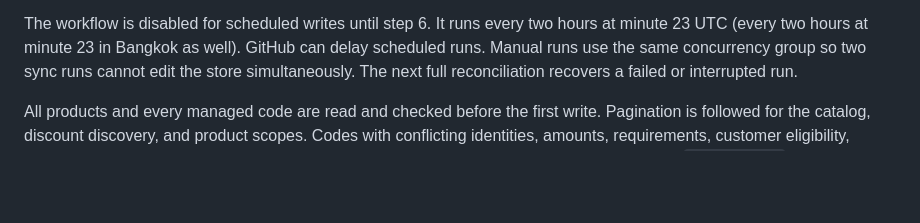
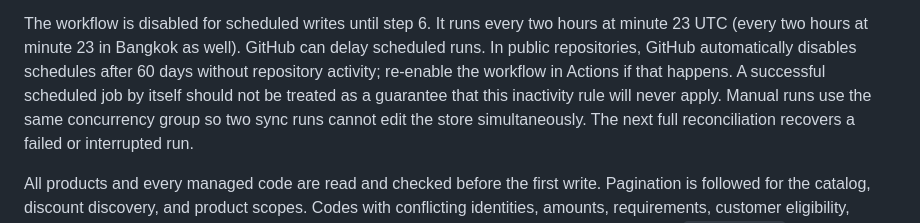
Before and after one commit to vinhtuong294/Camosignal-Version2, a Markdown page: automation/design-discounts/README.md, the part around the change. GitHub-like rendering; blank space fills up the shorter version.

Commit message:
Document the GitHub schedule inactivity limit

```diff
--- a/automation/design-discounts/README.md
+++ b/automation/design-discounts/README.md
@@ -27,7 +27,11 @@ It needs no Vercel deployment, database, additional Shopify app, or open compute
 
 The workflow is disabled for scheduled writes until step 6. It runs every two
 hours at minute 23 UTC (every two hours at minute 23 in Bangkok as well).
-GitHub can delay scheduled runs. Manual runs use the same concurrency group so
+GitHub can delay scheduled runs. In public repositories, GitHub automatically
+disables schedules after 60 days without repository activity; re-enable the
+workflow in Actions if that happens. A successful scheduled job by itself should
+not be treated as a guarantee that this inactivity rule will never apply.
+Manual runs use the same concurrency group so
 two sync runs cannot edit the store simultaneously. The next full reconciliation
 recovers a failed or interrupted run.
 
```
